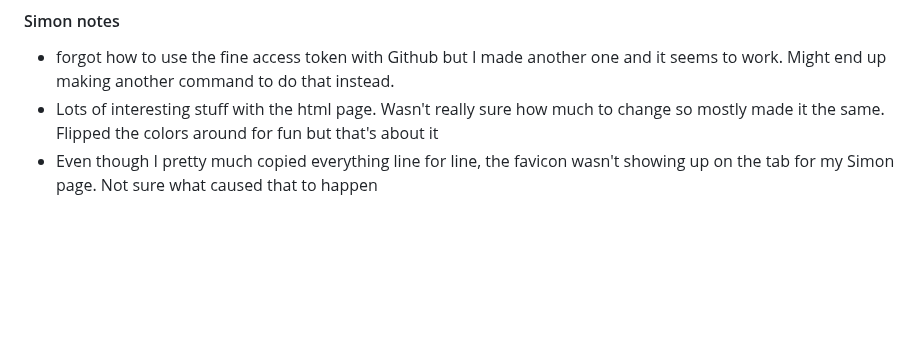
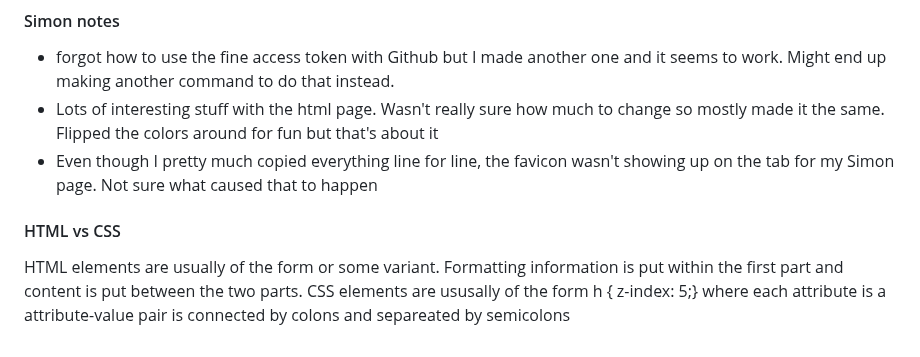
Before and after one commit to carternorton11/startup, a Markdown page: README.md, the part around the change. Rendered like a GitHub page; blank space fills up the shorter version.

```diff
--- a/README.md
+++ b/README.md
@@ -133,3 +133,7 @@ ssh -i ./key ubuntu@skelect.click
 - forgot how to use the fine access token with Github but I made another one and it seems to work. Might end up making another command to do that instead.
 - Lots of interesting stuff with the html page. Wasn't really sure how much to change so mostly made it the same. Flipped the colors around for fun but that's about it
 - Even though I pretty much copied everything line for line, the favicon wasn't showing up on the tab for my Simon page. Not sure what caused that to happen
+
+#### HTML vs CSS
+HTML elements are usually of the form <h> </h> or some variant. Formatting information is put within the first <h> part and content is put between the two parts.
+CSS elements are ususally of the form h { z-index: 5;} where each attribute is a attribute-value pair is connected by colons and separeated by semicolons
```
